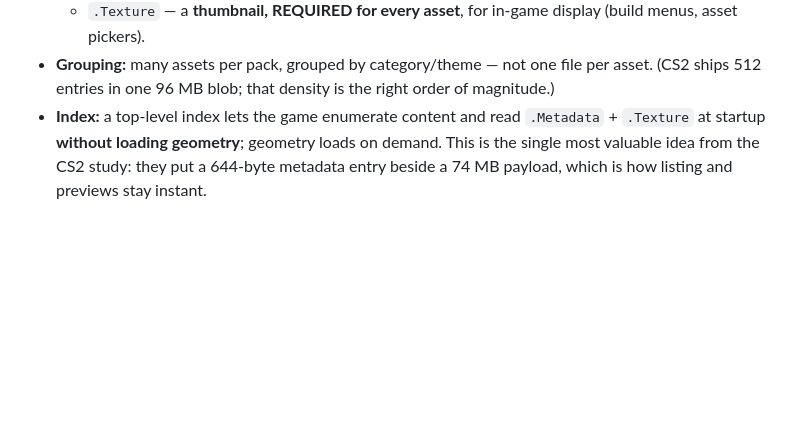
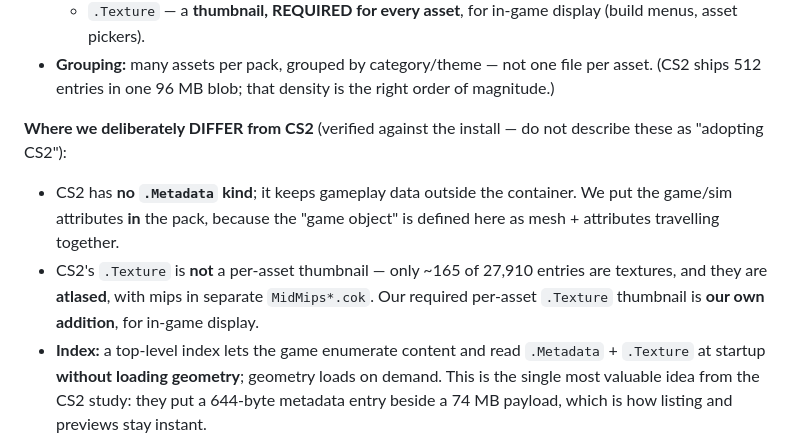
Before and after one commit to supergrahn/ochroma, a Markdown page: CLAUDE.md, the part around the change. GitHub-like rendering; blank space fills up the shorter version.

```diff
--- a/CLAUDE.md
+++ b/CLAUDE.md
@@ -90,6 +90,15 @@ containers.
     (build menus, asset pickers).
 - **Grouping:** many assets per pack, grouped by category/theme — not one file per asset.
   (CS2 ships 512 entries in one 96 MB blob; that density is the right order of magnitude.)
+
+**Where we deliberately DIFFER from CS2** (verified against the install — do not describe
+these as "adopting CS2"):
+- CS2 has **no `.Metadata` kind**; it keeps gameplay data outside the container. We put the
+  game/sim attributes **in** the pack, because the "game object" is defined here as mesh +
+  attributes travelling together.
+- CS2's `.Texture` is **not** a per-asset thumbnail — only ~165 of 27,910 entries are
+  textures, and they are **atlased**, with mips in separate `MidMips*.cok`. Our required
+  per-asset `.Texture` thumbnail is **our own addition**, for in-game display.
 - **Index:** a top-level index lets the game enumerate content and read `.Metadata` +
   `.Texture` at startup **without loading geometry**; geometry loads on demand. This is the
   single most valuable idea from the CS2 study: they put a 644-byte metadata entry beside a
```
Also changed, not shown: AGENTS.md (+9 -0 lines).
